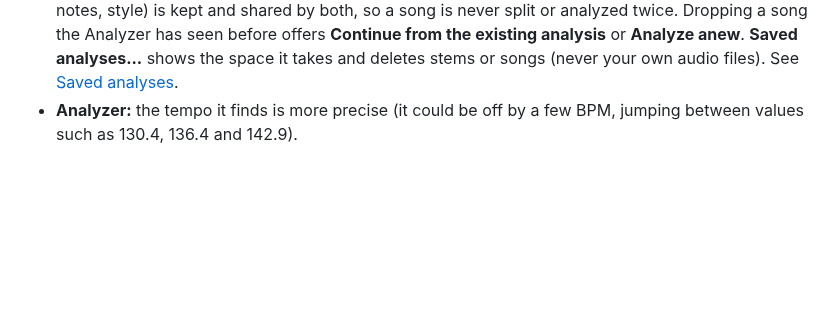
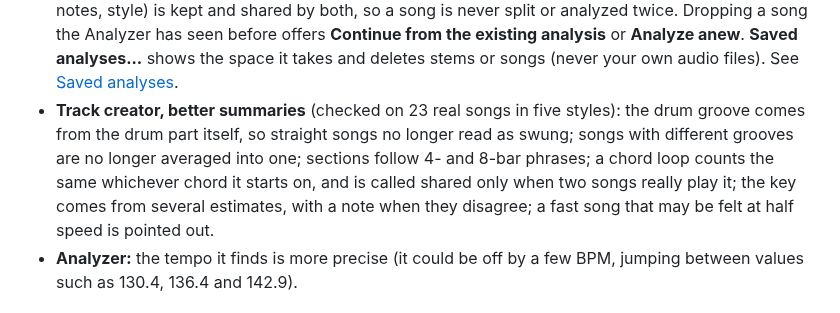
Before and after one commit to tuturu742/spinus-daw, a Markdown page: CHANGELOG.md, the part around the change. Rendered like a GitHub page; blank space fills up the shorter version.

```diff
--- a/CHANGELOG.md
+++ b/CHANGELOG.md
@@ -19,6 +19,11 @@ feature; [Known issues](docs/user/known-issues.md) lists what doesn't work yet.
   the Analyzer has seen before offers **Continue from the existing analysis** or **Analyze anew**.
   **Saved analyses...** shows the space it takes and deletes stems or songs (never your own audio files).
   See [Saved analyses](docs/user/track-creator.md#saved-analyses).
+- **Track creator, better summaries** (checked on 23 real songs in five styles): the drum groove comes from
+  the drum part itself, so straight songs no longer read as swung; songs with different grooves are no
+  longer averaged into one; sections follow 4- and 8-bar phrases; a chord loop counts the same whichever
+  chord it starts on, and is called shared only when two songs really play it; the key comes from several
+  estimates, with a note when they disagree; a fast song that may be felt at half speed is pointed out.
 - **Analyzer:** the tempo it finds is more precise (it could be off by a few BPM, jumping between values
   such as 130.4, 136.4 and 142.9).
 
```
Also changed, not shown: DESIGN.md (+8 -1 lines), docs/user/track-creator.md (+16 -6 lines), docs/user/images/track-creator.png, 6 other files.
